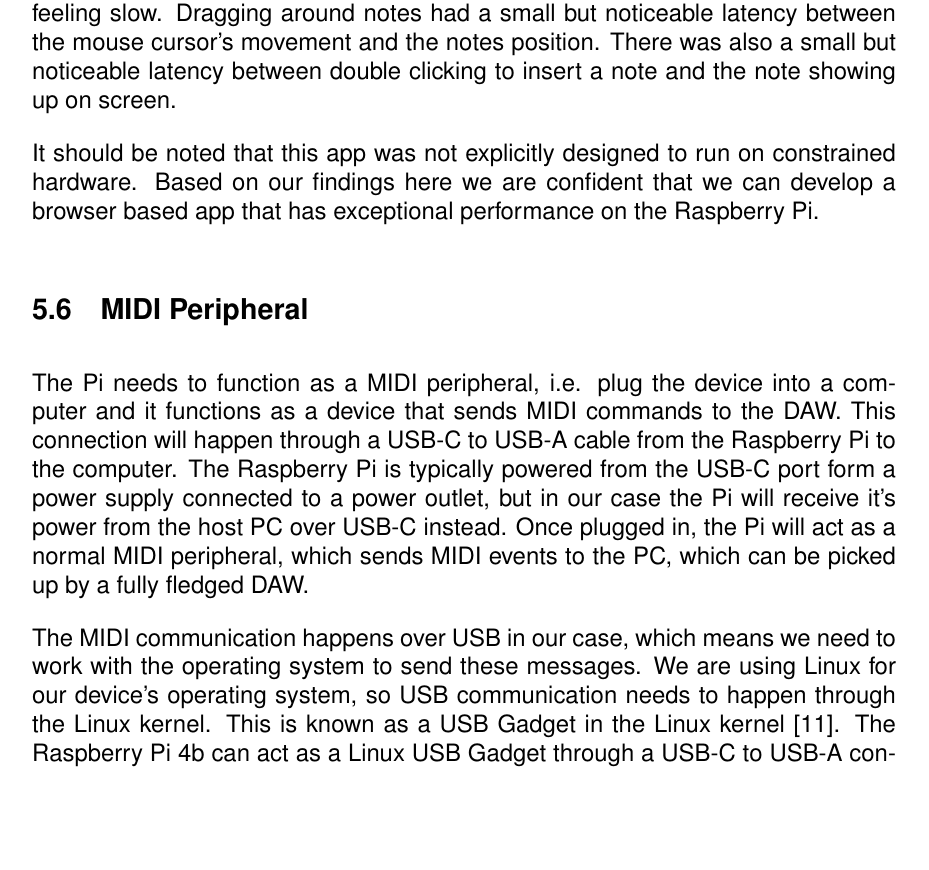
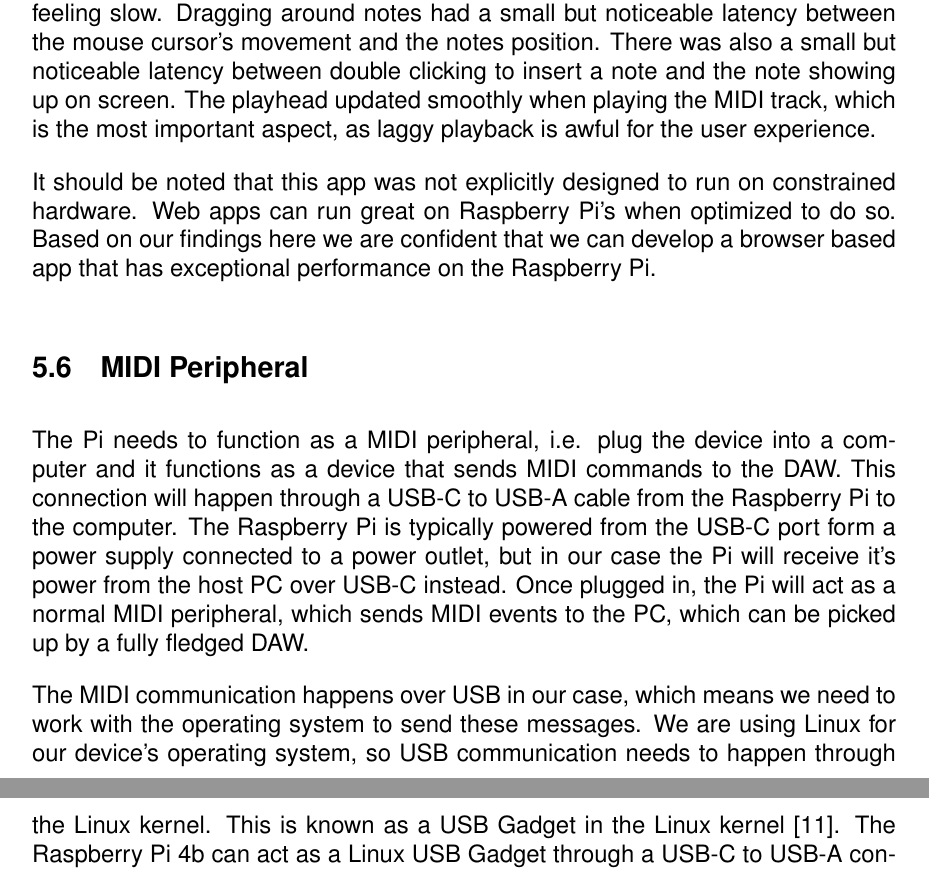
Before and after one commit to sam-sam98/MIDI-Autofill, a LaTeX document (final-design-document/finaldesigndoc.tex, which reads final-design-document/research.tex): part of page 22 of 35 before the commit and two parts of pages 22 and 24 of 35 after it, the two joined at a grey line, cut so that both start at the same text. Compiled offline with pdfLaTeX.

Commit message:
Add text to UI performance subsection
* Mention playback performance
* Add sentence about optimization
* My text editor formatted away some trailing spaces in other parts of
  the file

```diff
--- a/final-design-document/research.tex
+++ b/final-design-document/research.tex
@@ -438,11 +438,14 @@ subjective feel for the performance. The test was ran in the chromium web browse
 Raspberry Pi OS. The performance was acceptable, with some actions feeling slow.
 Dragging around notes had a small but noticeable latency between the mouse cursor's
 movement and the notes position. There was also a small but noticeable latency between
-double clicking to insert a note and the note showing up on screen.
+double clicking to insert a note and the note showing up on screen. The playhead updated
+smoothly when playing the MIDI track, which is the most important aspect, as laggy
+playback is awful for the user experience.
 
 It should be noted that this app was not explicitly designed to run on constrained
-hardware. Based on our findings here we are confident that we can develop a browser based
-app that has exceptional performance on the Raspberry Pi.
+hardware. Web apps can run great on Raspberry Pi's when optimized to do so. Based on our
+findings here we are confident that we can develop a browser based app that has
+exceptional performance on the Raspberry Pi.
 
 \subsection{MIDI Peripheral}
 
```
